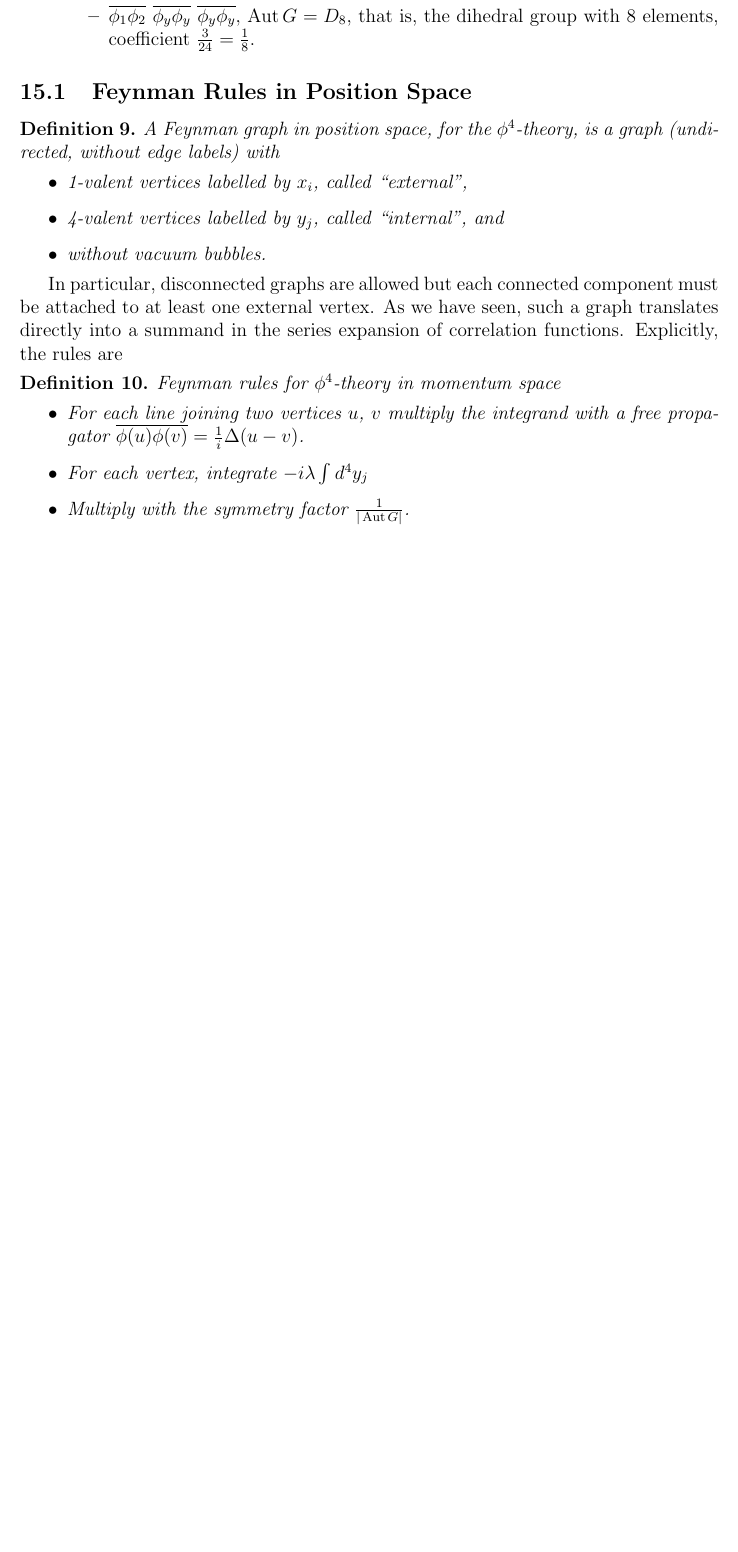
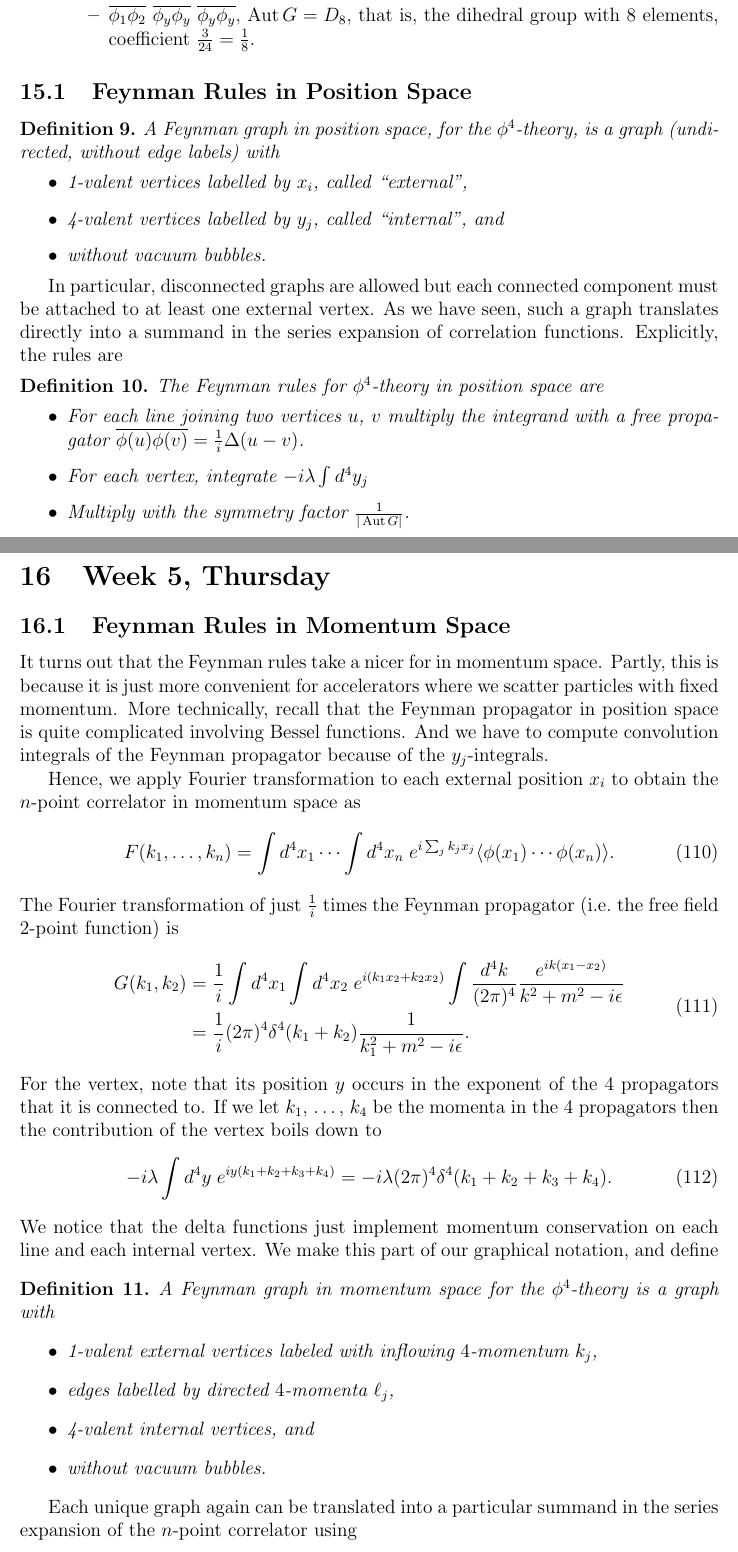
Before and after one commit to vbraun/introduction_to_qft, a LaTeX paper (Main.tex): part of page 32 of 33 before the commit and two parts of pages 32 and 33 of 36 after it, the two joined at a grey line, cut so that both start at the same text, the shorter picture padded with empty space. Compiled offline with pdfLaTeX; a missing bibliography style is replaced by a similar one.

Commit message:
Added Week 5, Thursday

```diff
--- a/Main.tex
+++ b/Main.tex
@@ -448,7 +448,8 @@ In particular, disconnected graphs are allowed but each connected
 component must be attached to at least one external vertex. As we have
 seen, such a graph translates directly into a summand in the series
 expansion of correlation functions. Explicitly, the rules are
-\begin{definition}{Feynman rules for $\phi^4$-theory in momentum space}
+\begin{definition}
+  The Feynman rules for $\phi^4$-theory in position space are
   \begin{itemize}
   \item For each line joining two vertices $u$, $v$ multiply the
     integrand with a free propagator $\overline{\phi(u)\phi(v)} =
@@ -457,3 +458,68 @@ expansion of correlation functions. Explicitly, the rules are
   \item Multiply with the symmetry factor $\frac{1}{|\Aut G|}$.
   \end{itemize}
 \end{definition}
+
+
+
+\section{Week 5, Thursday}
+
+\subsection{Feynman Rules in Momentum Space}
+
+It turns out that the Feynman rules take a nicer for in momentum
+space. Partly, this is because it is just more convenient for
+accelerators where we scatter particles with fixed momentum. More
+technically, recall that the Feynman propagator in position space is
+quite complicated involving Bessel functions. And we have to compute
+convolution integrals of the Feynman propagator because of the
+$y_j$-integrals.
+
+Hence, we apply Fourier transformation to each external position $x_i$
+to obtain the $n$-point correlator in momentum space as
+\begin{equation}
+  F(k_1, \dots, k_n) =
+  \int d^4x_1 \cdots
+  \int d^4x_n \;
+  e^{i \sum_j k_j x_j}
+  \langle \phi(x_1) \cdots \phi(x_n) \rangle.
+\end{equation}
+The Fourier transformation of just $\frac{1}{i}$ times the Feynman
+propagator (i.e.\ the free field 2-point function) is
+\begin{equation}
+  \begin{split}
+    G(k_1, k_2) =&\;
+    \frac{1}{i}
+    \int d^4x_1 \int d^4x_2\;
+    e^{i( k_1 x_2 + k_2 x_2)}
+    \int \frac{d^4k}{(2\pi)^4}
+    \frac{e^{i k (x_1-x_2)}}{k^2 + m^2 -i\epsilon}
+    \\ =&\;
+    \frac{1}{i}
+    (2\pi)^4 \delta^4(k_1+k_2) \frac{1}{k_1^2 + m^2 - i\epsilon}.
+  \end{split}
+\end{equation}
+For the vertex, note that its position $y$ occurs in the exponent of
+the $4$ propagators that it is connected to. If we let $k_1$, $\dots$,
+$k_4$ be the momenta in the $4$ propagators then the contribution of
+the vertex boils down to
+\begin{equation}
+  -i \lambda \int d^4y \; e^{iy(k_1+k_2 + k_3 + k_4)}
+  =
+  -i \lambda (2\pi)^4 \delta^4(k_1+k_2 + k_3 + k_4).
+\end{equation}
+We notice that the delta functions just implement momentum
+conservation on each line and each internal vertex. We make this part
+of our graphical notation, and define
+\begin{definition}
+  A Feynman graph in momentum space for the $\phi^4$-theory is a graph
+  with
+  \begin{itemize}
+  \item 1-valent external vertices labeled with inflowing
+    $4$-momentum $k_j$,
+  \item edges labelled by directed $4$-momenta $\ell_j$,
+  \item 4-valent internal vertices, and
+  \item without vacuum bubbles.
+  \end{itemize}
+\end{definition}
+Each unique graph again can be translated into a particular summand in
+the series expansion of the $n$-point correlator using
+\begin{definition}[Feynman rules]
```
Also changed, not shown: Main.tex (83 more changed lines).
